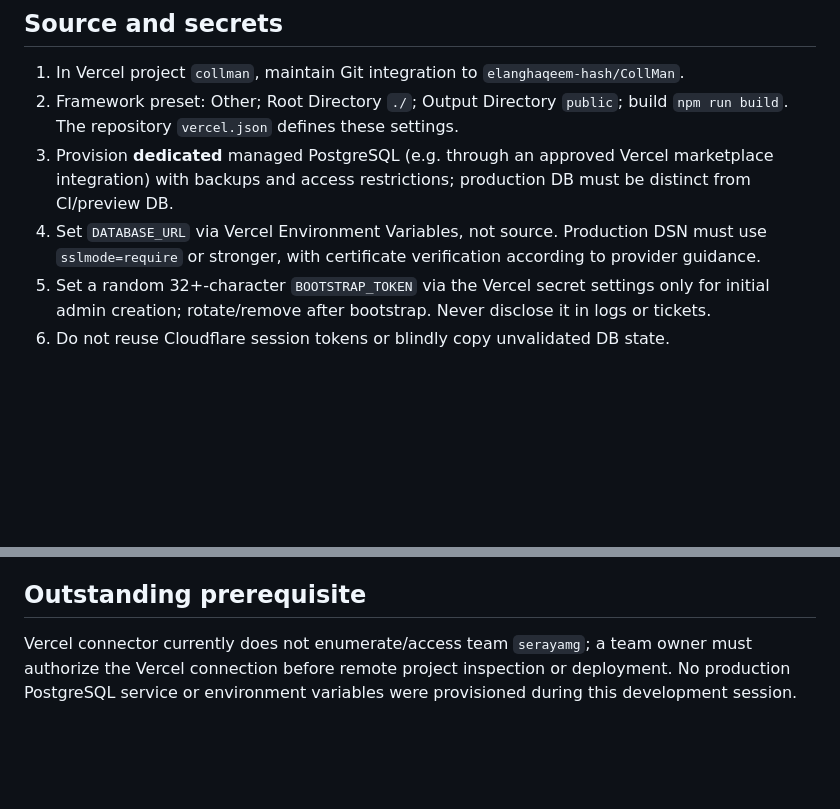
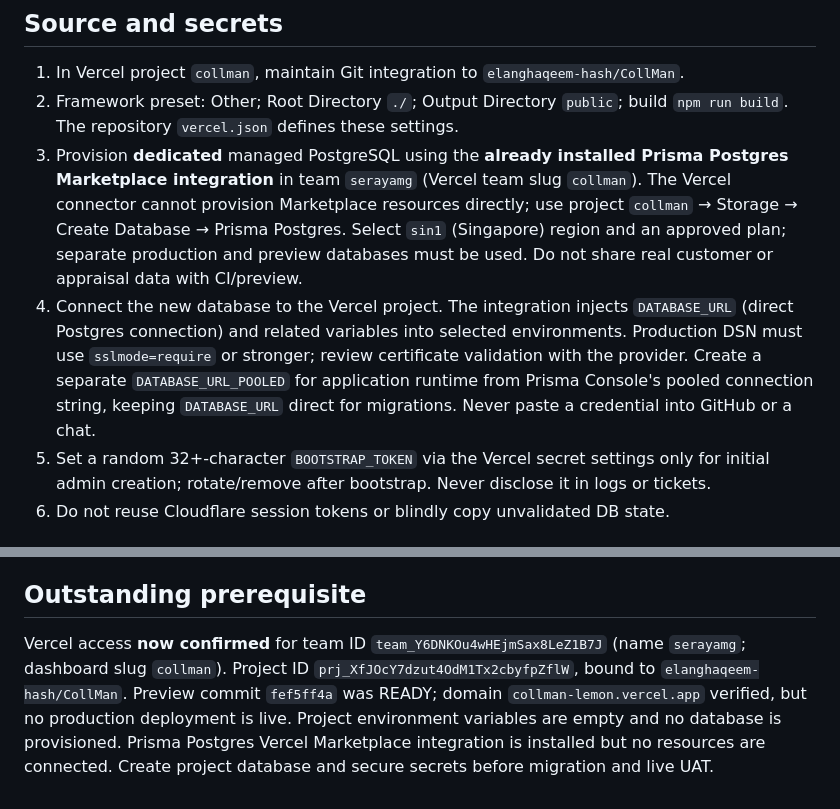
Before and after one commit to elanghaqeem-hash/CollMan, a Markdown page: docs/VERCEL_RELEASE_RUNBOOK.md, 2 parts joined by grey strips. Rendered like a GitHub page; blank space fills up the shorter version.

Commit message:
docs(release): record verified Serayamg project and Prisma Postgres provisioning prerequisites

```diff
--- a/docs/VERCEL_RELEASE_RUNBOOK.md
+++ b/docs/VERCEL_RELEASE_RUNBOOK.md
@@ -15,8 +15,8 @@ Production activation is intentionally **BLOCKED** until the checks below pass.
 ## Source and secrets
 1. In Vercel project `collman`, maintain Git integration to `elanghaqeem-hash/CollMan`.
 2. Framework preset: Other; Root Directory `./`; Output Directory `public`; build `npm run build`. The repository `vercel.json` defines these settings.
-3. Provision **dedicated** managed PostgreSQL (e.g. through an approved Vercel marketplace integration) with backups and access restrictions; production DB must be distinct from CI/preview DB.
-4. Set `DATABASE_URL` via Vercel Environment Variables, not source. Production DSN must use `sslmode=require` or stronger, with certificate verification according to provider guidance.
+3. Provision **dedicated** managed PostgreSQL using the **already installed Prisma Postgres Marketplace integration** in team `serayamg` (Vercel team slug `collman`). The Vercel connector cannot provision Marketplace resources directly; use project `collman` → Storage → Create Database → Prisma Postgres. Select `sin1` (Singapore) region and an approved plan; separate production and preview databases must be used. Do not share real customer or appraisal data with CI/preview.
+4. Connect the new database to the Vercel project. The integration injects `DATABASE_URL` (direct Postgres connection) and related variables into selected environments. Production DSN must use `sslmode=require` or stronger; review certificate validation with the provider. Create a separate `DATABASE_URL_POOLED` for application runtime from Prisma Console's pooled connection string, keeping `DATABASE_URL` direct for migrations. Never paste a credential into GitHub or a chat.
 5. Set a random 32+-character `BOOTSTRAP_TOKEN` via the Vercel secret settings only for initial admin creation; rotate/remove after bootstrap. Never disclose it in logs or tickets.
 6. Do not reuse Cloudflare session tokens or blindly copy unvalidated DB state.
 
@@ -53,4 +53,4 @@ Immediately before switch:
 If any production check fails, pause writes, restore the previous production deployment or remove active routing to unverified release; preserve DB backup and audit. Do not redirect users back to Cloudflare until data consistency and authorized credentials are confirmed.
 
 ## Outstanding prerequisite
-Vercel connector currently does not enumerate/access team `serayamg`; a team owner must authorize the Vercel connection before remote project inspection or deployment. No production PostgreSQL service or environment variables were provisioned during this development session.
+Vercel access **now confirmed** for team ID `team_Y6DNKOu4wHEjmSax8LeZ1B7J` (name `serayamg`; dashboard slug `collman`). Project ID `prj_XfJOcY7dzut4OdM1Tx2cbyfpZflW`, bound to `elanghaqeem-hash/CollMan`. Preview commit `fef5ff4a` was READY; domain `collman-lemon.vercel.app` verified, but no production deployment is live. Project environment variables are empty and no database is provisioned. Prisma Postgres Vercel Marketplace integration is installed but no resources are connected. Create project database and secure secrets before migration and live UAT.
```
